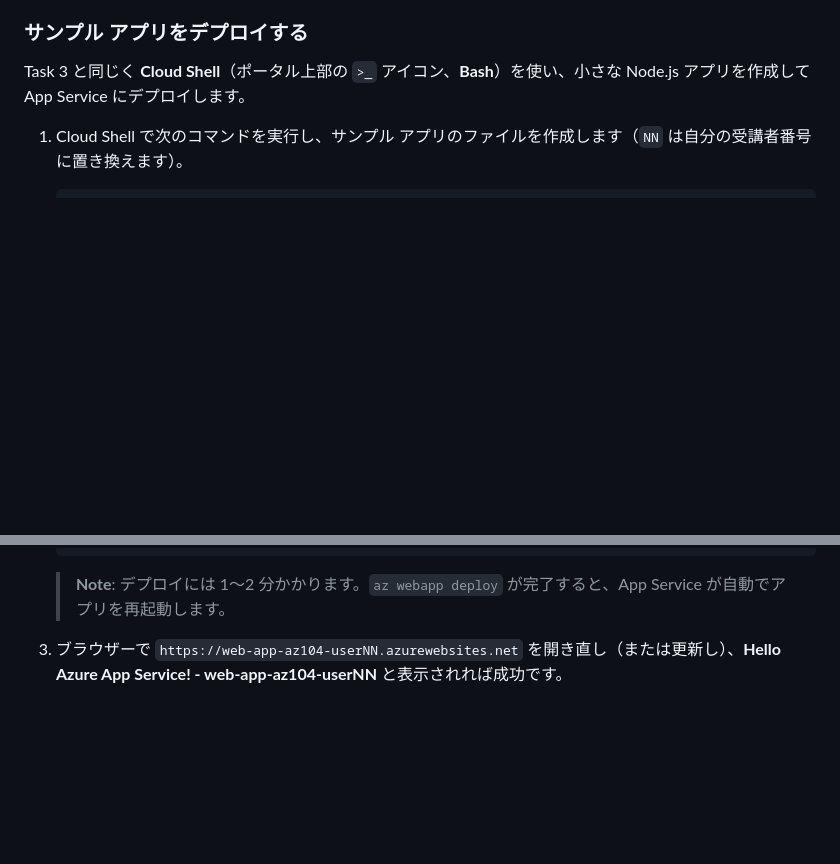
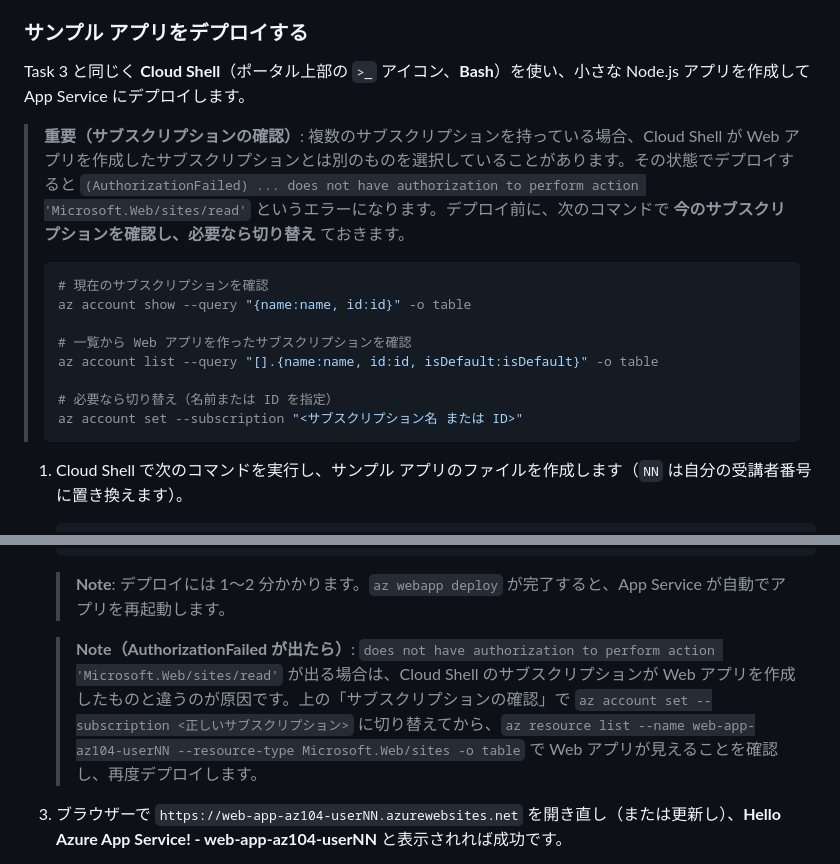
Before and after one commit to ketana0224/azure-handson-basic, a Markdown page: README.md, 2 parts joined by grey strips. Rendered like a GitHub page; blank space fills up the shorter version.

Commit message:
Add subscription-check step and AuthorizationFailed troubleshooting for deploy

````diff
--- a/README.md
+++ b/README.md
@@ -310,6 +310,19 @@ Task 3 の仮想マシン（IaaS）では OS のセットアップや NGINX の
 
 Task 3 と同じく **Cloud Shell**（ポータル上部の `>_` アイコン、**Bash**）を使い、小さな Node.js アプリを作成して App Service にデプロイします。
 
+> **重要（サブスクリプションの確認）**: 複数のサブスクリプションを持っている場合、Cloud Shell が Web アプリを作成したサブスクリプションとは別のものを選択していることがあります。その状態でデプロイすると `(AuthorizationFailed) ... does not have authorization to perform action 'Microsoft.Web/sites/read'` というエラーになります。デプロイ前に、次のコマンドで **今のサブスクリプションを確認し、必要なら切り替え** ておきます。
+>
+> ```bash
+> # 現在のサブスクリプションを確認
+> az account show --query "{name:name, id:id}" -o table
+>
+> # 一覧から Web アプリを作ったサブスクリプションを確認
+> az account list --query "[].{name:name, id:id, isDefault:isDefault}" -o table
+>
+> # 必要なら切り替え（名前または ID を指定）
+> az account set --subscription "<サブスクリプション名 または ID>"
+> ```
+
 1. Cloud Shell で次のコマンドを実行し、サンプル アプリのファイルを作成します（`NN` は自分の受講者番号に置き換えます）。
 
     ```bash
@@ -339,6 +352,8 @@ Task 3 と同じく **Cloud Shell**（ポータル上部の `>_` アイコン、
     ```
 
     > **Note**: デプロイには 1〜2 分かかります。`az webapp deploy` が完了すると、App Service が自動でアプリを再起動します。
+
+    > **Note（AuthorizationFailed が出たら）**: `does not have authorization to perform action 'Microsoft.Web/sites/read'` が出る場合は、Cloud Shell のサブスクリプションが Web アプリを作成したものと違うのが原因です。上の「サブスクリプションの確認」で `az account set --subscription <正しいサブスクリプション>` に切り替えてから、`az resource list --name web-app-az104-userNN --resource-type Microsoft.Web/sites -o table` で Web アプリが見えることを確認し、再度デプロイします。
 
 1. ブラウザーで `https://web-app-az104-userNN.azurewebsites.net` を開き直し（または更新し）、**Hello Azure App Service! - web-app-az104-userNN** と表示されれば成功です。
 
````
